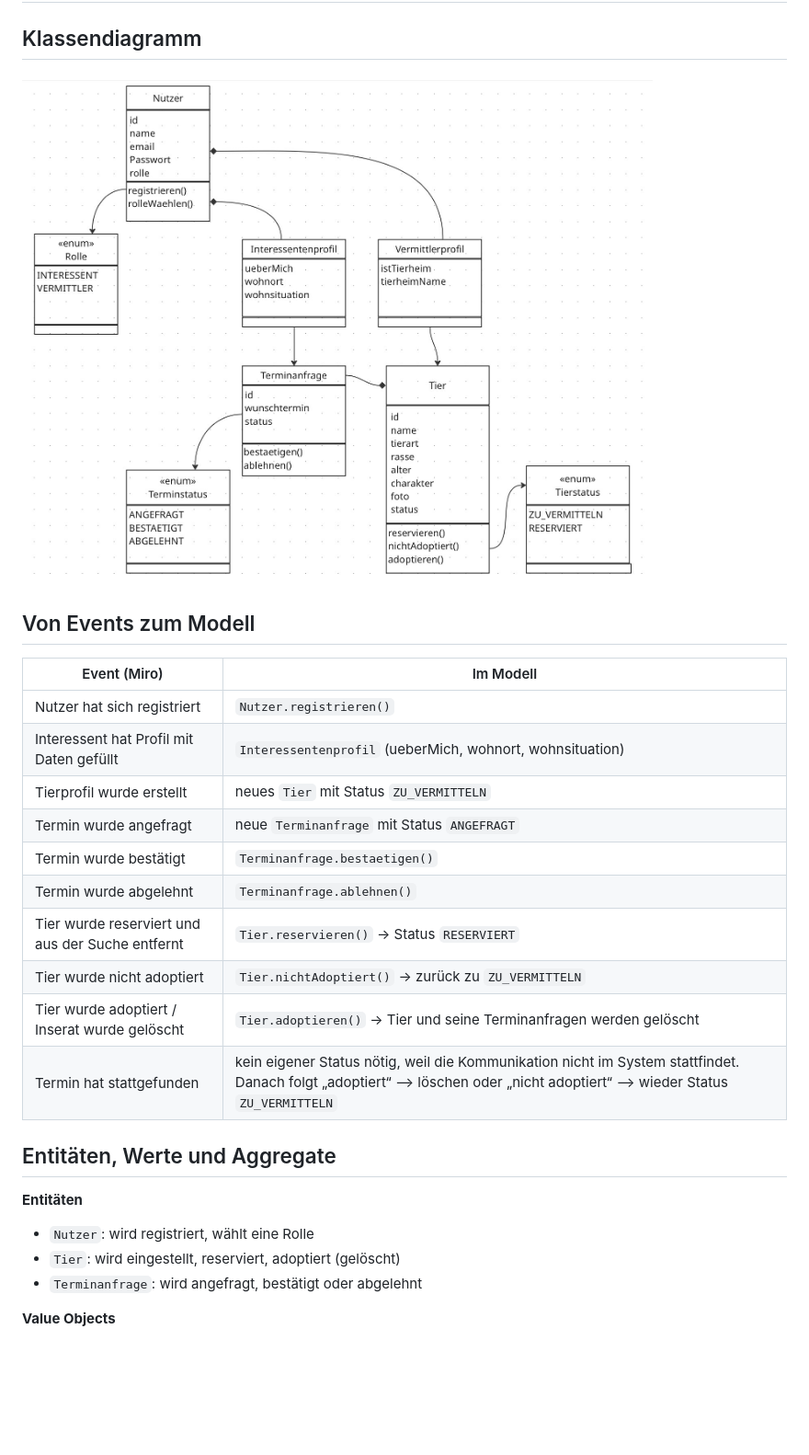
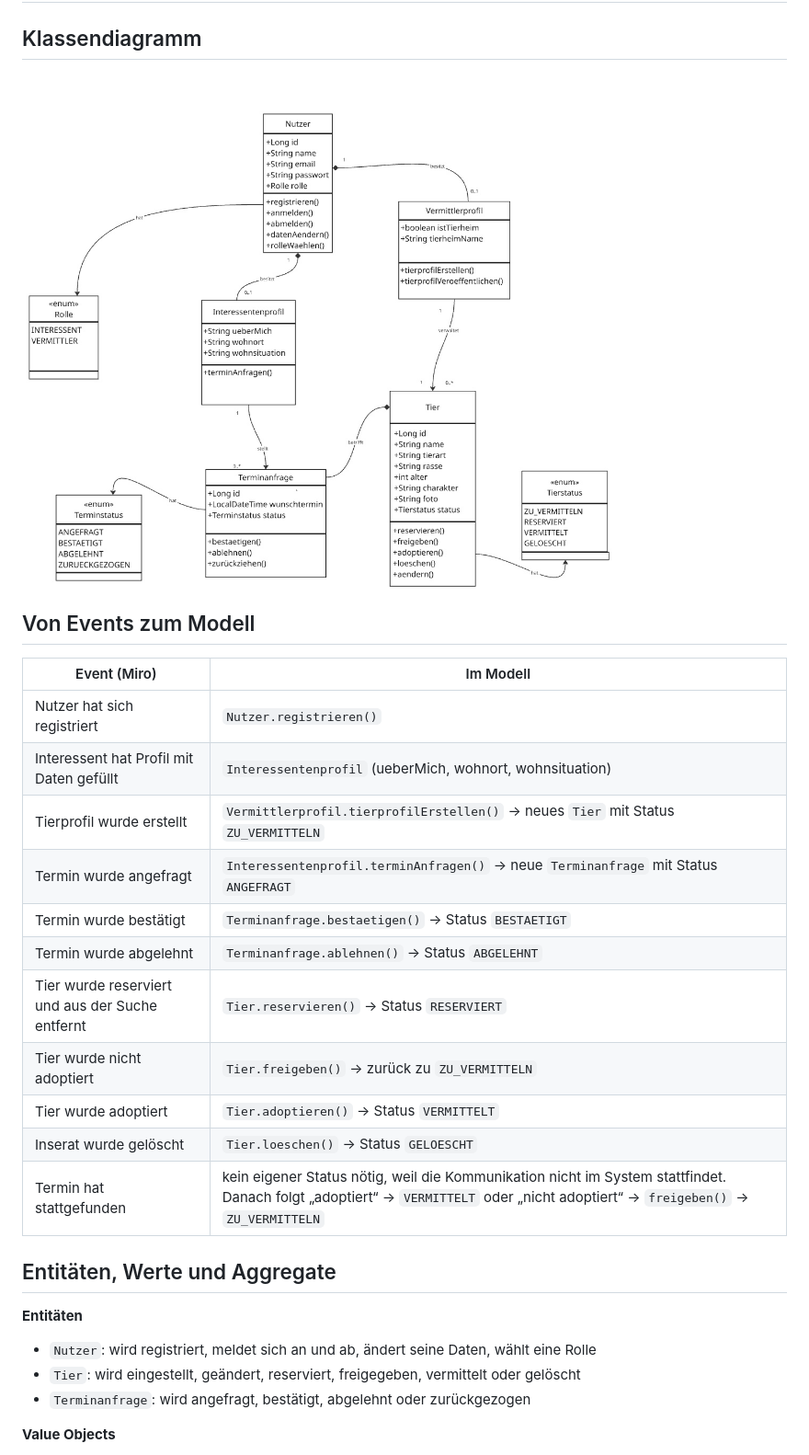
Before and after one commit to toscaba/PetMatch, a Markdown page: docs/domaenenmodell.md, the part around one of its changes. Shown at 92% size. GitHub-like rendering; pictures changed too: docs/klassendiagramm.jpg; blank space fills up the shorter version.

```diff
--- a/docs/domaenenmodell.md
+++ b/docs/domaenenmodell.md
@@ -8,25 +8,26 @@
 
 ## Von Events zum Modell
 
-| Event (Miro)                                     | Im Modell                                                                                                                                                                     |
-|--------------------------------------------------|-------------------------------------------------------------------------------------------------------------------------------------------------------------------------------|
-| Nutzer hat sich registriert                      | `Nutzer.registrieren()`                                                                                                                                                       |
-| Interessent hat Profil mit Daten gefüllt         | `Interessentenprofil` (ueberMich, wohnort, wohnsituation)                                                                                                                     |
-| Tierprofil wurde erstellt                        | neues `Tier` mit Status `ZU_VERMITTELN`                                                                                                                                       |
-| Termin wurde angefragt                           | neue `Terminanfrage` mit Status `ANGEFRAGT`                                                                                                                                   |
-| Termin wurde bestätigt                           | `Terminanfrage.bestaetigen()`                                                                                                                                                 |
-| Termin wurde abgelehnt                           | `Terminanfrage.ablehnen()`                                                                                                                                                    |
-| Tier wurde reserviert und aus der Suche entfernt | `Tier.reservieren()` → Status `RESERVIERT`                                                                                                                                    |
-| Tier wurde nicht adoptiert                       | `Tier.nichtAdoptiert()` → zurück zu `ZU_VERMITTELN`                                                                                                                           |
-| Tier wurde adoptiert / Inserat wurde gelöscht    | `Tier.adoptieren()` → Tier und seine Terminanfragen werden gelöscht                                                                                                           |
-| Termin hat stattgefunden                         | kein eigener Status nötig, weil die Kommunikation nicht im System stattfindet. Danach folgt „adoptiert“  --> löschen oder „nicht adoptiert“ --> wieder Status `ZU_VERMITTELN` |
+| Event (Miro)                                     | Im Modell                                                                                                                                                                        |
+|--------------------------------------------------|----------------------------------------------------------------------------------------------------------------------------------------------------------------------------------|
+| Nutzer hat sich registriert                      | `Nutzer.registrieren()`                                                                                                                                                          |
+| Interessent hat Profil mit Daten gefüllt         | `Interessentenprofil` (ueberMich, wohnort, wohnsituation)                                                                                                                        |
+| Tierprofil wurde erstellt                        | `Vermittlerprofil.tierprofilErstellen()` → neues `Tier` mit Status `ZU_VERMITTELN`                                                                                               |
+| Termin wurde angefragt                           | `Interessentenprofil.terminAnfragen()` → neue `Terminanfrage` mit Status `ANGEFRAGT`                                                                                             |
+| Termin wurde bestätigt                           | `Terminanfrage.bestaetigen()` → Status `BESTAETIGT`                                                                                                                              |
+| Termin wurde abgelehnt                           | `Terminanfrage.ablehnen()` → Status `ABGELEHNT`                                                                                                                                  |
+| Tier wurde reserviert und aus der Suche entfernt | `Tier.reservieren()` → Status `RESERVIERT`                                                                                                                                       |
+| Tier wurde nicht adoptiert                       | `Tier.freigeben()` → zurück zu `ZU_VERMITTELN`                                                                                                                                   |
+| Tier wurde adoptiert                             | `Tier.adoptieren()` → Status `VERMITTELT`                                                                                                                                        |
+| Inserat wurde gelöscht                           | `Tier.loeschen()` → Status `GELOESCHT`                                                                                                                                           |
+| Termin hat stattgefunden                         | kein eigener Status nötig, weil die Kommunikation nicht im System stattfindet. Danach folgt „adoptiert“ → `VERMITTELT` oder „nicht adoptiert“ → `freigeben()` → `ZU_VERMITTELN` |
 
 ## Entitäten, Werte und Aggregate
 
 **Entitäten**
-- `Nutzer`: wird registriert, wählt eine Rolle
-- `Tier`: wird eingestellt, reserviert, adoptiert (gelöscht)
-- `Terminanfrage`: wird angefragt, bestätigt oder abgelehnt
+- `Nutzer`: wird registriert, meldet sich an und ab, ändert seine Daten, wählt eine Rolle
+- `Tier`: wird eingestellt, geändert, reserviert, freigegeben, vermittelt oder gelöscht
+- `Terminanfrage`: wird angefragt, bestätigt, abgelehnt oder zurückgezogen
 
 **Value Objects**
 - Beim Tier: `name`, `tierart`, `rasse`, `alter`, `charakter`, `foto`, `status` (`TierStatus`)
```
Also changed, not shown: other parts of docs/domaenenmodell.md (+28 -13 lines), 5 other files.
